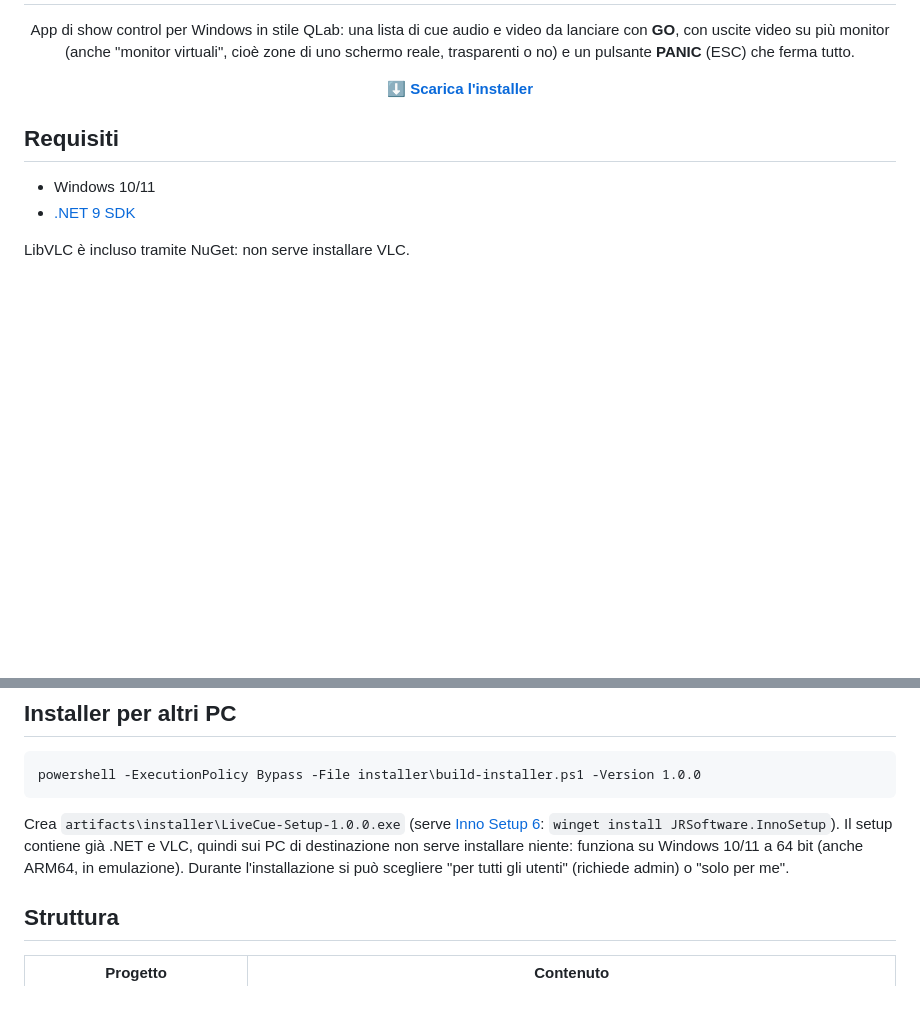
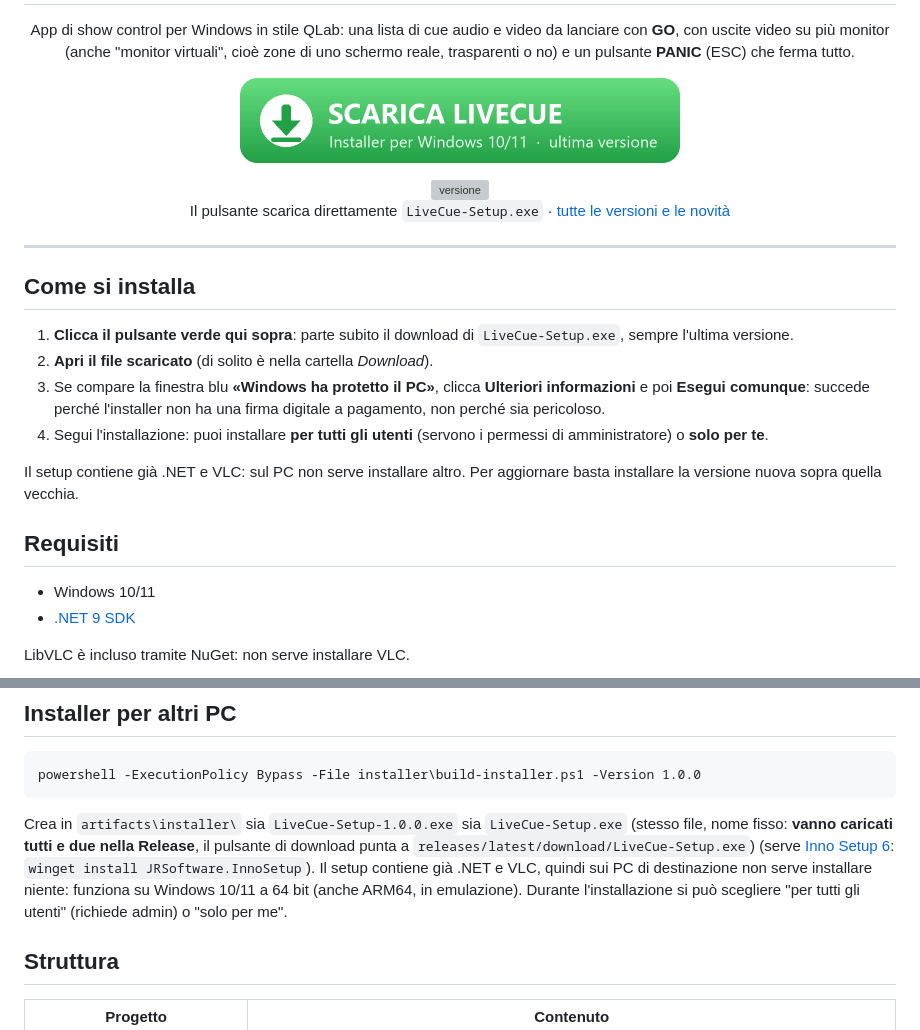
Before and after one commit to ncrdavide-svg/LiveCue, a Markdown page: README.md, 2 parts joined by grey strips. Rendered like a GitHub page; pictures changed too: docs/download-button.png (added); blank space fills up the shorter version; grey boxes are pictures that could not be loaded.

````diff
--- a/README.md
+++ b/README.md
@@ -4,7 +4,27 @@
 
 <p align="center">App di show control per Windows in stile QLab: una lista di cue audio e video da lanciare con <b>GO</b>, con uscite video su più monitor (anche "monitor virtuali", cioè zone di uno schermo reale, trasparenti o no) e un pulsante <b>PANIC</b> (ESC) che ferma tutto.</p>
 
-<p align="center"><a href="https://github.com/ncrdavide-svg/LiveCue/releases/latest"><b>⬇ Scarica l'installer</b></a></p>
+<p align="center">
+  <a href="https://github.com/ncrdavide-svg/LiveCue/releases/latest/download/LiveCue-Setup.exe">
+    <img src="docs/download-button.png" width="440" alt="⬇ Scarica LiveCue — installer per Windows 10/11, ultima versione">
+  </a>
+</p>
+
+<p align="center">
+  <img src="https://img.shields.io/github/v/release/ncrdavide-svg/LiveCue?label=versione&color=2ea44f" alt="versione"><br>
+  Il pulsante scarica direttamente <code>LiveCue-Setup.exe</code> · <a href="https://github.com/ncrdavide-svg/LiveCue/releases">tutte le versioni e le novità</a>
+</p>
+
+---
+
+## Come si installa
+
+1. **Clicca il pulsante verde qui sopra**: parte subito il download di `LiveCue-Setup.exe`, sempre l'ultima versione.
+2. **Apri il file scaricato** (di solito è nella cartella *Download*).
+3. Se compare la finestra blu **«Windows ha protetto il PC»**, clicca **Ulteriori informazioni** e poi **Esegui comunque**: succede perché l'installer non ha una firma digitale a pagamento, non perché sia pericoloso.
+4. Segui l'installazione: puoi installare **per tutti gli utenti** (servono i permessi di amministratore) o **solo per te**.
+
+Il setup contiene già .NET e VLC: sul PC non serve installare altro. Per aggiornare basta installare la versione nuova sopra quella vecchia.
 
 ## Requisiti
 
@@ -31,7 +51,7 @@ dotnet test
 powershell -ExecutionPolicy Bypass -File installer\build-installer.ps1 -Version 1.0.0
 ```
 
-Crea `artifacts\installer\LiveCue-Setup-1.0.0.exe` (serve [Inno Setup 6](https://jrsoftware.org/isinfo.php): `winget install JRSoftware.InnoSetup`). Il setup contiene già .NET e VLC, quindi sui PC di destinazione non serve installare niente: funziona su Windows 10/11 a 64 bit (anche ARM64, in emulazione). Durante l'installazione si può scegliere "per tutti gli utenti" (richiede admin) o "solo per me".
+Crea in `artifacts\installer\` sia `LiveCue-Setup-1.0.0.exe` sia `LiveCue-Setup.exe` (stesso file, nome fisso: **vanno caricati tutti e due nella Release**, il pulsante di download punta a `releases/latest/download/LiveCue-Setup.exe`) (serve [Inno Setup 6](https://jrsoftware.org/isinfo.php): `winget install JRSoftware.InnoSetup`). Il setup contiene già .NET e VLC, quindi sui PC di destinazione non serve installare niente: funziona su Windows 10/11 a 64 bit (anche ARM64, in emulazione). Durante l'installazione si può scegliere "per tutti gli utenti" (richiede admin) o "solo per me".
 
 ## Struttura
 
````
Also changed, not shown: CLAUDE.md (+1 -0 lines), 2 other files.
